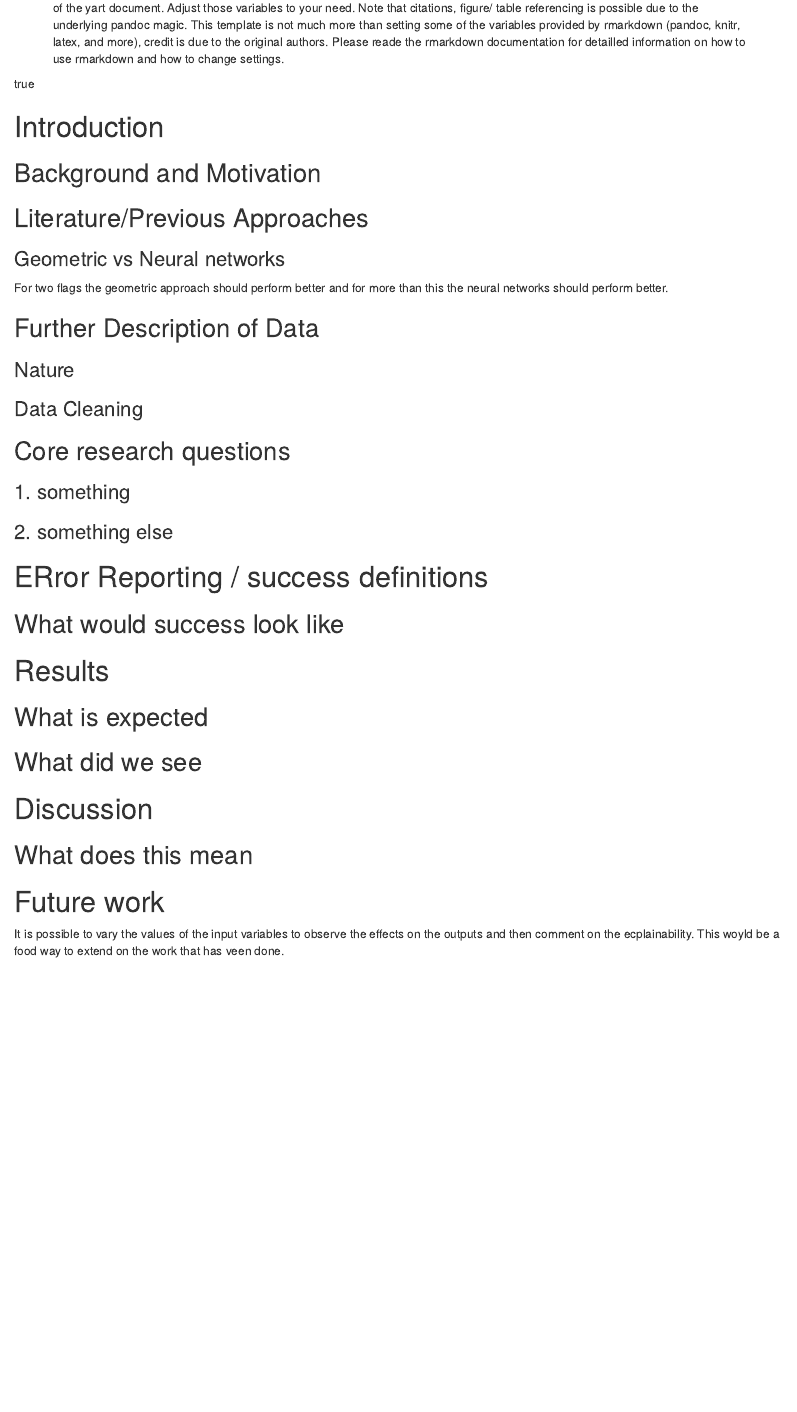
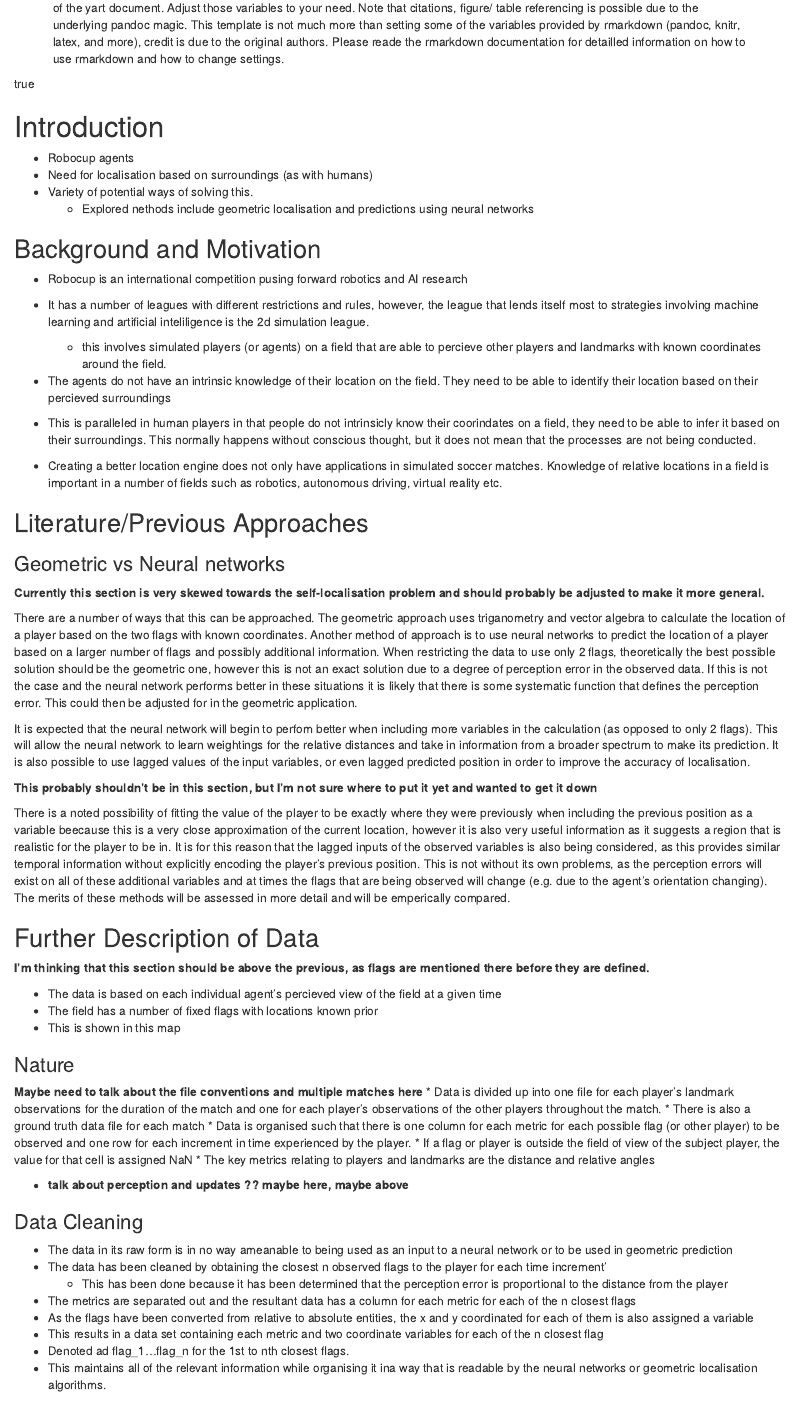
Before and after one commit to JamesM131/quant_soccer, an R Markdown document (Final Report/Neural Networks for Self Localisation/Neural Networks for Self Localisation.Rmd): the page in a window 1100 px wide, from 290 px down. Rendered offline with R 4.5, knitr and Pandoc, with nearby package versions; drawn as R Markdown's standard HTML page in place of the format the file asks for.

Commit message:
Initial Outline of the earlier sections of the report

```diff
--- a/Final Report/Neural Networks for Self Localisation/Neural Networks for Self Localisation.Rmd
+++ b/Final Report/Neural Networks for Self Localisation/Neural Networks for Self Localisation.Rmd
@@ -52,16 +52,71 @@ knitr::opts_chunk$set(echo = TRUE)
 
 # Introduction
 
+* Robocup agents
+* Need for localisation based on surroundings (as with humans)
+* Variety of potential ways of solving this.
+  * Explored nethods include geometric localisation and predictions using neural networks
+
 ## Background and Motivation
+
+* Robocup is an international competition pusing forward robotics and AI research
+* It has a number of leagues with different restrictions and rules, however, the league that lends itself most to strategies involving machine learning and artificial inteliligence is the 2d simulation league.
+  * this involves simulated players (or agents) on a field that are able to percieve other players and landmarks with known coordinates around the field.
+
+
+* The agents do not have an intrinsic knowledge of their location on the field. They need to be able to identify their location based on their percieved surroundings
+* This is paralleled in human players in that people do not intrinsicly know their coorindates on a field, they need to be able to infer it based on their surroundings. This normally happens without conscious thought, but it does not mean that the processes are not being conducted.
+
+
+* Creating a better location engine does not only have applications in simulated soccer matches. Knowledge of relative locations in a field is important in a number of fields such as robotics, autonomous driving, virtual reality etc.
+
 
 ## Literature/Previous Approaches
 
 ### Geometric vs Neural networks
-For two flags the geometric approach should perform better and for more than this the neural networks should perform better.
+
+**Currently this section is very skewed towards the self-localisation problem and should probably be adjusted to make it more general.**
+
+There are a number of ways that this can be approached. The geometric approach uses triganometry and vector algebra to calculate the location of a player based on the two flags with known coordinates. Another method of approach is to use neural networks to predict the location of a player based on a larger number of flags and possibly additional information. When restricting the data to use only 2 flags, theoretically the best possible solution should be the geometric one, however this is not an exact solution due to a degree of perception error in the observed data. If this is not the case and the neural network performs better in these situations it is likely that there is some systematic function that defines the perception error. This could then be adjusted for in the geometric application.
+
+
+It is expected that the neural network will begin to perfom better when including more variables in the calculation (as opposed to only 2 flags). This will allow the neural network to learn weightings for the relative distances and take in information from a broader spectrum to make its prediction. It is also possible to use lagged values of the input variables, or even lagged predicted position in order to improve the accuracy of localisation.
+
+**This probably shouldn't be in this section, but I'm not sure where to put it yet and wanted to get it down**
+
+There is a noted possibility of fitting the value of the player to be exactly where they were previously when including the previous position as a variable beecause this is a very close approximation of the current location, however it is also very useful information as it suggests a region that is realistic for the player to be in. It is for this reason that the lagged inputs of the observed variables is also being considered, as this provides similar temporal information without explicitly encoding the player's previous position. This is not without its own problems, as the perception errors will exist on all of these additional variables and at times the flags that are being observed will change (e.g. due to the agent's orientation changing). The merits of these methods will be assessed in more detail and will be emperically compared.
+
 
 ## Further Description of Data
+**I'm thinking that this section should be above the previous, as flags are mentioned there before they are defined.**
+
+* The data is based on each individual agent's percieved view of the field at a given time
+* The field has a number of fixed flags with locations known prior
+* This is shown in this map
+
+<!-- Image of map here [map] -->
+
+
 ### Nature
+**Maybe need to talk about the file conventions and multiple matches here**
+* Data is divided up into one file for each player's landmark observations for the duration of the match and one for each player's observations of the other players throughout the match.
+* There is also a ground truth data file for each match
+* Data is organised such that there is one column for each metric for each possible flag (or other player) to be observed and one row for each increment in time experienced by the player.
+* If a flag or player is outside the field of view of the subject player, the value for that cell is assigned NaN
+* The key metrics relating to players and landmarks are the distance and relative angles
+
+* **talk about perception and updates ?? maybe here, maybe above**
+
 ### Data Cleaning
+
+* The data in its raw form is in no way ameanable to being used as an input to a neural network or to be used in geometric prediction
+* The data has been cleaned by obtaining the closest n observed flags to the player for each time increment'
+  * This has been done because it has been determined that the perception error is proportional to the distance from the player
+* The metrics are separated out and the resultant data has a column for each metric for each of the n closest flags
+* As the flags have been converted from relative to absolute entities, the x and y coordinated for each of them is also assigned a variable
+* This results in a data set containing each metric and two coordinate variables for each of the n closest flag
+* Denoted ad flag_1...flag_n for the 1st to nth closest flags.
+* This maintains all of the relevant information while organising it ina way that is readable by the neural networks or geometric localisation algorithms.
 
 ## Core research questions
 ### 1. something
```
Also changed, not shown: Final Report/Neural Networks for Self Localisation/Neural-Networks-for-Self-Localisation.pdf, 1 other file.
